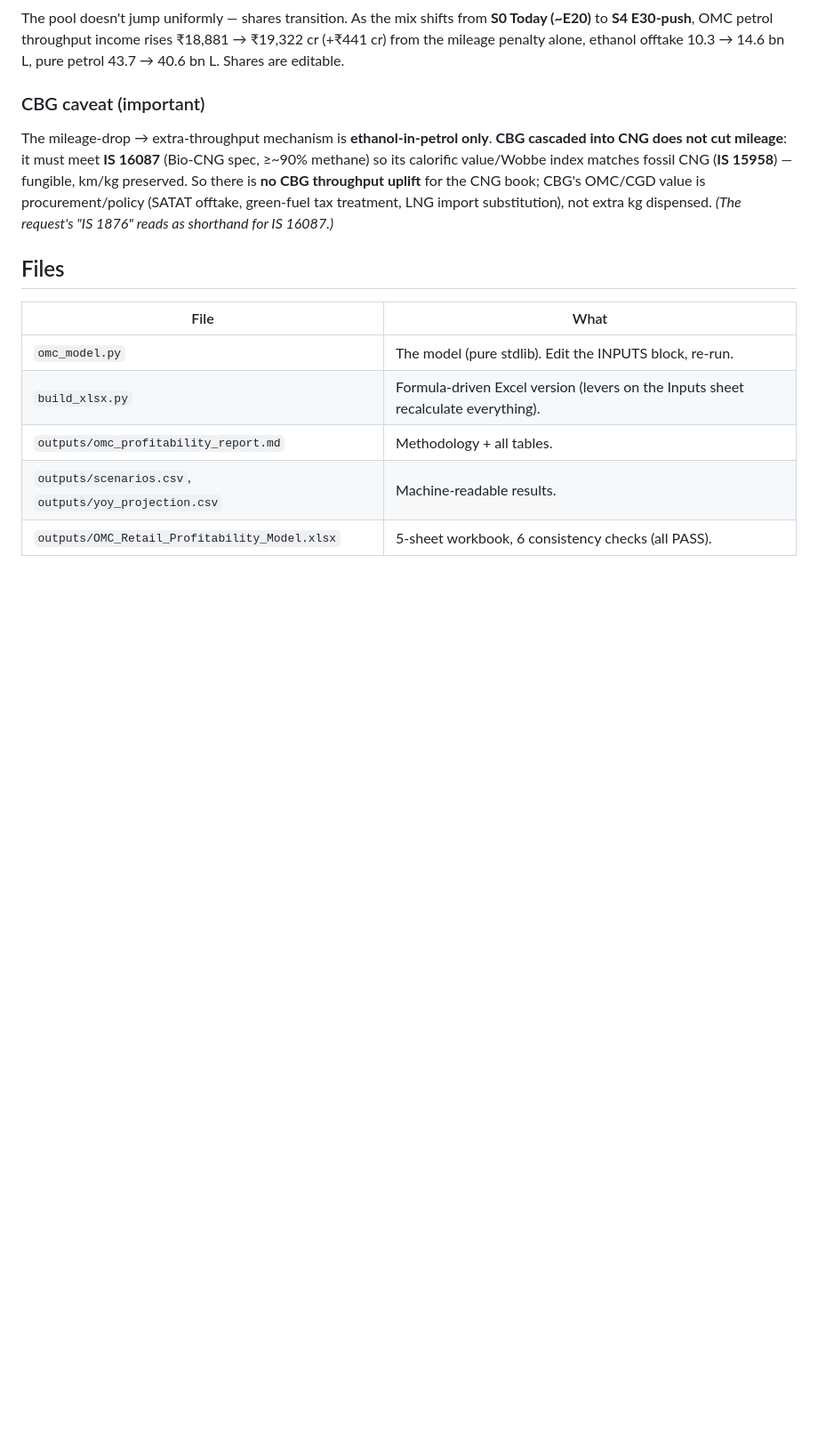
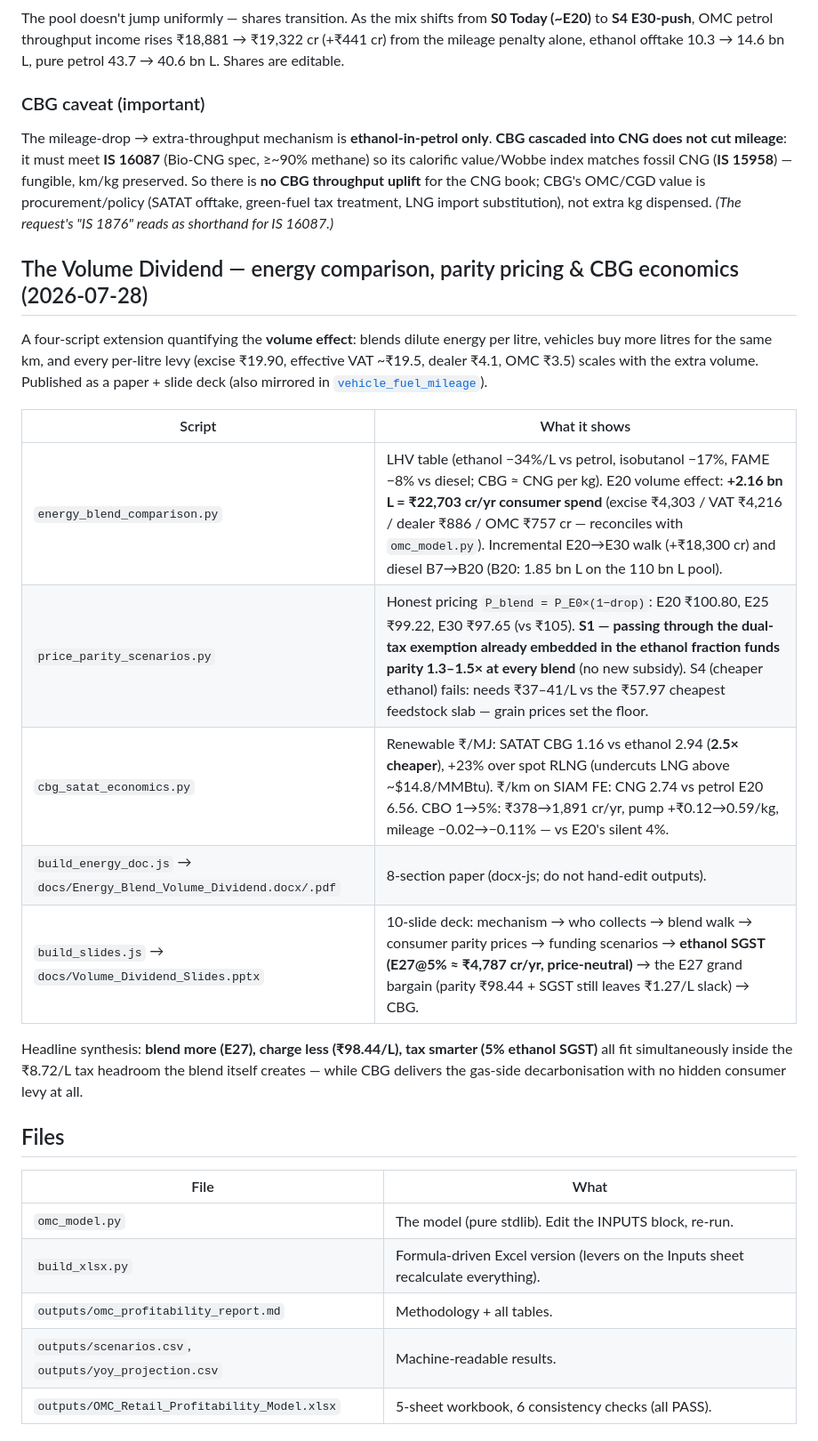
Before and after one commit to herrrickshaw/india-omc-fuel-fleet-model, a Markdown page: README.md, the part around the change. Shown at 89% size. Rendered like a GitHub page; blank space fills up the shorter version.

Commit message:
docs: README — Volume Dividend section (energy comparison, parity pricing, SGST, CBG)
Co-Authored-By: Claude Fable 5 <noreply@anthropic.com>

```diff
--- a/README.md
+++ b/README.md
@@ -53,6 +53,25 @@ value/Wobbe index matches fossil CNG (**IS 15958**) — fungible, km/kg preserve
 CBG throughput uplift** for the CNG book; CBG's OMC/CGD value is procurement/policy (SATAT offtake,
 green-fuel tax treatment, LNG import substitution), not extra kg dispensed. *(The request's "IS 1876"
 reads as shorthand for IS 16087.)*
+
+## The Volume Dividend — energy comparison, parity pricing & CBG economics (2026-07-28)
+
+A four-script extension quantifying the **volume effect**: blends dilute energy per litre, vehicles
+buy more litres for the same km, and every per-litre levy (excise ₹19.90, effective VAT ~₹19.5,
+dealer ₹4.1, OMC ₹3.5) scales with the extra volume. Published as a paper + slide deck (also
+mirrored in [`vehicle_fuel_mileage`](https://github.com/herrrickshaw/vehicle_fuel_mileage)).
+
+| Script | What it shows |
+|---|---|
+| `energy_blend_comparison.py` | LHV table (ethanol −34%/L vs petrol, isobutanol −17%, FAME −8% vs diesel; CBG ≈ CNG per kg). E20 volume effect: **+2.16 bn L = ₹22,703 cr/yr consumer spend** (excise ₹4,303 / VAT ₹4,216 / dealer ₹886 / OMC ₹757 cr — reconciles with `omc_model.py`). Incremental E20→E30 walk (+₹18,300 cr) and diesel B7→B20 (B20: 1.85 bn L on the 110 bn L pool). |
+| `price_parity_scenarios.py` | Honest pricing `P_blend = P_E0×(1−drop)`: E20 ₹100.80, E25 ₹99.22, E30 ₹97.65 (vs ₹105). **S1 — passing through the dual-tax exemption already embedded in the ethanol fraction funds parity 1.3–1.5× at every blend** (no new subsidy). S4 (cheaper ethanol) fails: needs ₹37–41/L vs the ₹57.97 cheapest feedstock slab — grain prices set the floor. |
+| `cbg_satat_economics.py` | Renewable ₹/MJ: SATAT CBG 1.16 vs ethanol 2.94 (**2.5× cheaper**), +23% over spot RLNG (undercuts LNG above ~$14.8/MMBtu). ₹/km on SIAM FE: CNG 2.74 vs petrol E20 6.56. CBO 1→5%: ₹378→1,891 cr/yr, pump +₹0.12→0.59/kg, mileage −0.02→−0.11% — vs E20's silent 4%. |
+| `build_energy_doc.js` → `docs/Energy_Blend_Volume_Dividend.docx/.pdf` | 8-section paper (docx-js; do not hand-edit outputs). |
+| `build_slides.js` → `docs/Volume_Dividend_Slides.pptx` | 10-slide deck: mechanism → who collects → blend walk → consumer parity prices → funding scenarios → **ethanol SGST (E27@5% ≈ ₹4,787 cr/yr, price-neutral)** → the E27 grand bargain (parity ₹98.44 + SGST still leaves ₹1.27/L slack) → CBG. |
+
+Headline synthesis: **blend more (E27), charge less (₹98.44/L), tax smarter (5% ethanol SGST)** all
+fit simultaneously inside the ₹8.72/L tax headroom the blend itself creates — while CBG delivers the
+gas-side decarbonisation with no hidden consumer levy at all.
 
 ## Files
 
```
